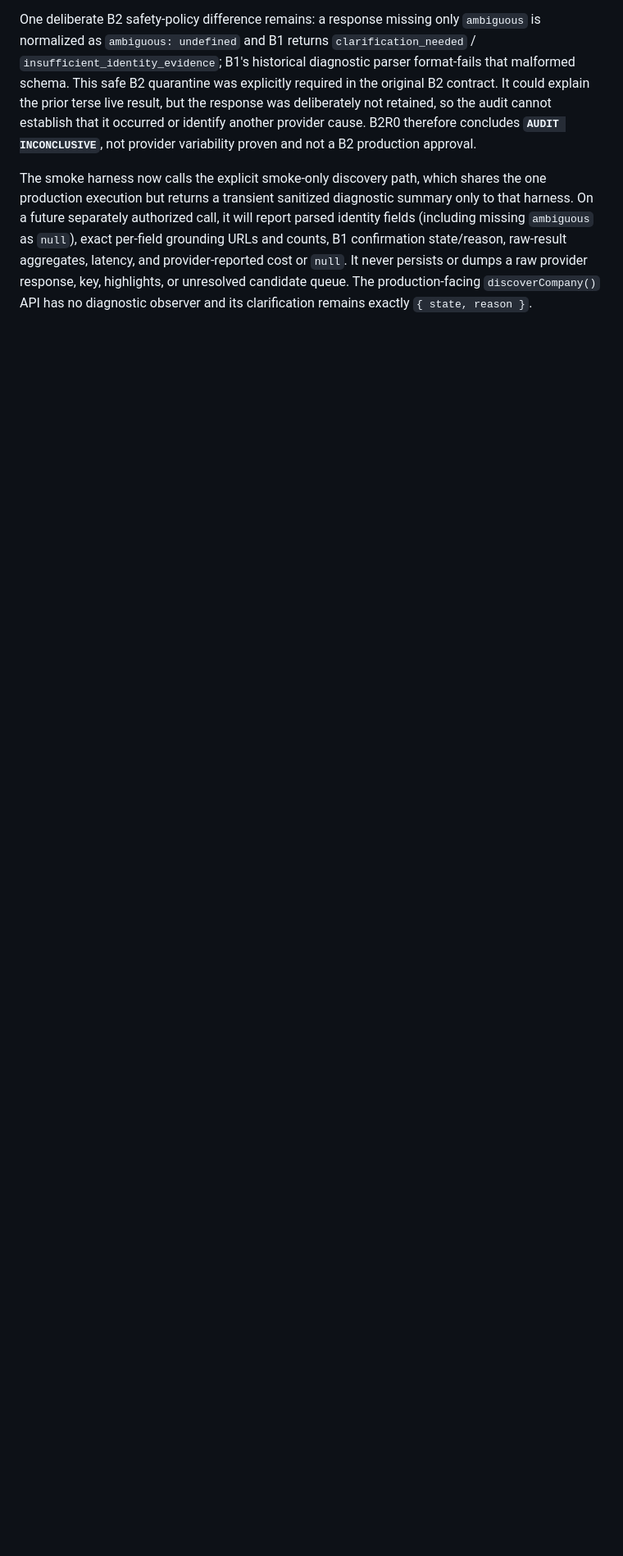
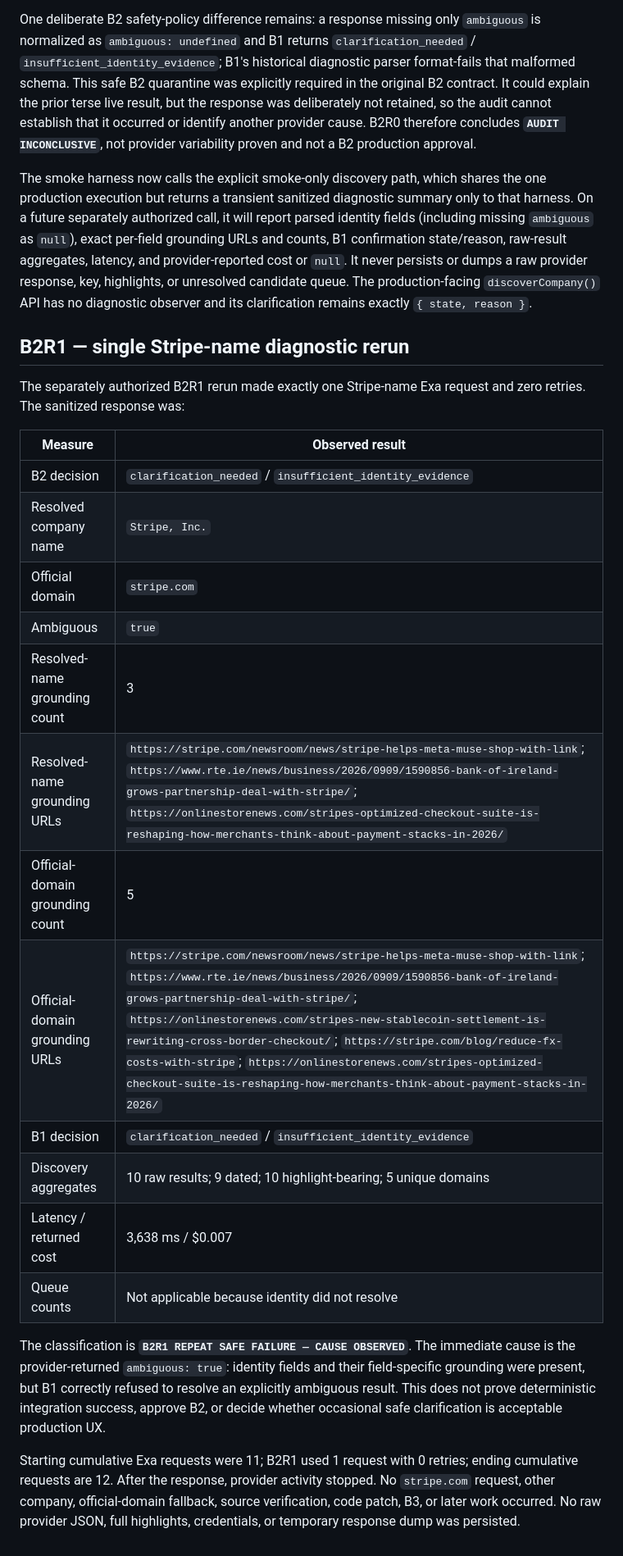
Before and after one commit to aprescod12/company-snapshot-v2, a Markdown page: docs/PHASE_B2_BROAD_DISCOVERY.md, the part around the change. Shown at 82% size. Rendered like a GitHub page; blank space fills up the shorter version.

Commit message:
docs: record B2R1 diagnostic rerun

```diff
--- a/docs/PHASE_B2_BROAD_DISCOVERY.md
+++ b/docs/PHASE_B2_BROAD_DISCOVERY.md
@@ -55,3 +55,26 @@ The later B2R0 audit made **0** provider requests; cumulative Exa experimental r
 One deliberate B2 safety-policy difference remains: a response missing only `ambiguous` is normalized as `ambiguous: undefined` and B1 returns `clarification_needed` / `insufficient_identity_evidence`; B1's historical diagnostic parser format-fails that malformed schema. This safe B2 quarantine was explicitly required in the original B2 contract. It could explain the prior terse live result, but the response was deliberately not retained, so the audit cannot establish that it occurred or identify another provider cause. B2R0 therefore concludes **`AUDIT INCONCLUSIVE`**, not provider variability proven and not a B2 production approval.
 
 The smoke harness now calls the explicit smoke-only discovery path, which shares the one production execution but returns a transient sanitized diagnostic summary only to that harness. On a future separately authorized call, it will report parsed identity fields (including missing `ambiguous` as `null`), exact per-field grounding URLs and counts, B1 confirmation state/reason, raw-result aggregates, latency, and provider-reported cost or `null`. It never persists or dumps a raw provider response, key, highlights, or unresolved candidate queue. The production-facing `discoverCompany()` API has no diagnostic observer and its clarification remains exactly `{ state, reason }`.
+
+## B2R1 — single Stripe-name diagnostic rerun
+
+The separately authorized B2R1 rerun made exactly one Stripe-name Exa request and zero retries. The sanitized response was:
+
+| Measure | Observed result |
+| --- | --- |
+| B2 decision | `clarification_needed` / `insufficient_identity_evidence` |
+| Resolved company name | `Stripe, Inc.` |
+| Official domain | `stripe.com` |
+| Ambiguous | `true` |
+| Resolved-name grounding count | 3 |
+| Resolved-name grounding URLs | `https://stripe.com/newsroom/news/stripe-helps-meta-muse-shop-with-link`; `https://www.rte.ie/news/business/2026/0909/1590856-bank-of-ireland-grows-partnership-deal-with-stripe/`; `https://onlinestorenews.com/stripes-optimized-checkout-suite-is-reshaping-how-merchants-think-about-payment-stacks-in-2026/` |
+| Official-domain grounding count | 5 |
+| Official-domain grounding URLs | `https://stripe.com/newsroom/news/stripe-helps-meta-muse-shop-with-link`; `https://www.rte.ie/news/business/2026/0909/1590856-bank-of-ireland-grows-partnership-deal-with-stripe/`; `https://onlinestorenews.com/stripes-new-stablecoin-settlement-is-rewriting-cross-border-checkout/`; `https://stripe.com/blog/reduce-fx-costs-with-stripe`; `https://onlinestorenews.com/stripes-optimized-checkout-suite-is-reshaping-how-merchants-think-about-payment-stacks-in-2026/` |
+| B1 decision | `clarification_needed` / `insufficient_identity_evidence` |
+| Discovery aggregates | 10 raw results; 9 dated; 10 highlight-bearing; 5 unique domains |
+| Latency / returned cost | 3,638 ms / $0.007 |
+| Queue counts | Not applicable because identity did not resolve |
+
+The classification is **`B2R1 REPEAT SAFE FAILURE — CAUSE OBSERVED`**. The immediate cause is the provider-returned `ambiguous: true`: identity fields and their field-specific grounding were present, but B1 correctly refused to resolve an explicitly ambiguous result. This does not prove deterministic integration success, approve B2, or decide whether occasional safe clarification is acceptable production UX.
+
+Starting cumulative Exa requests were 11; B2R1 used 1 request with 0 retries; ending cumulative requests are 12. After the response, provider activity stopped. No `stripe.com` request, other company, official-domain fallback, source verification, code patch, B3, or later work occurred. No raw provider JSON, full highlights, credentials, or temporary response dump was persisted.
```
Also changed, not shown: docs/PLAN.md (+3 -1 lines), docs/TESTING.md (+19 -0 lines).
